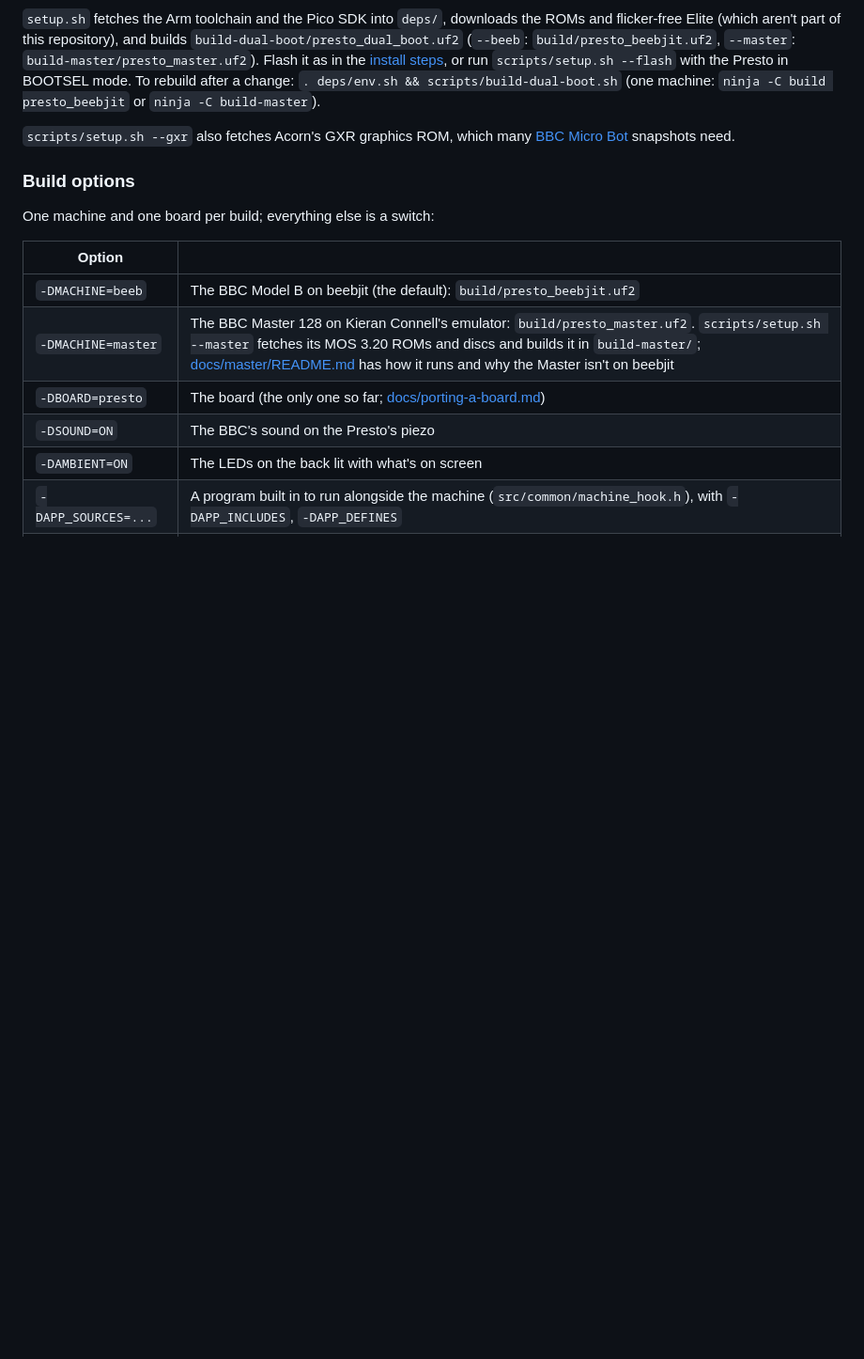
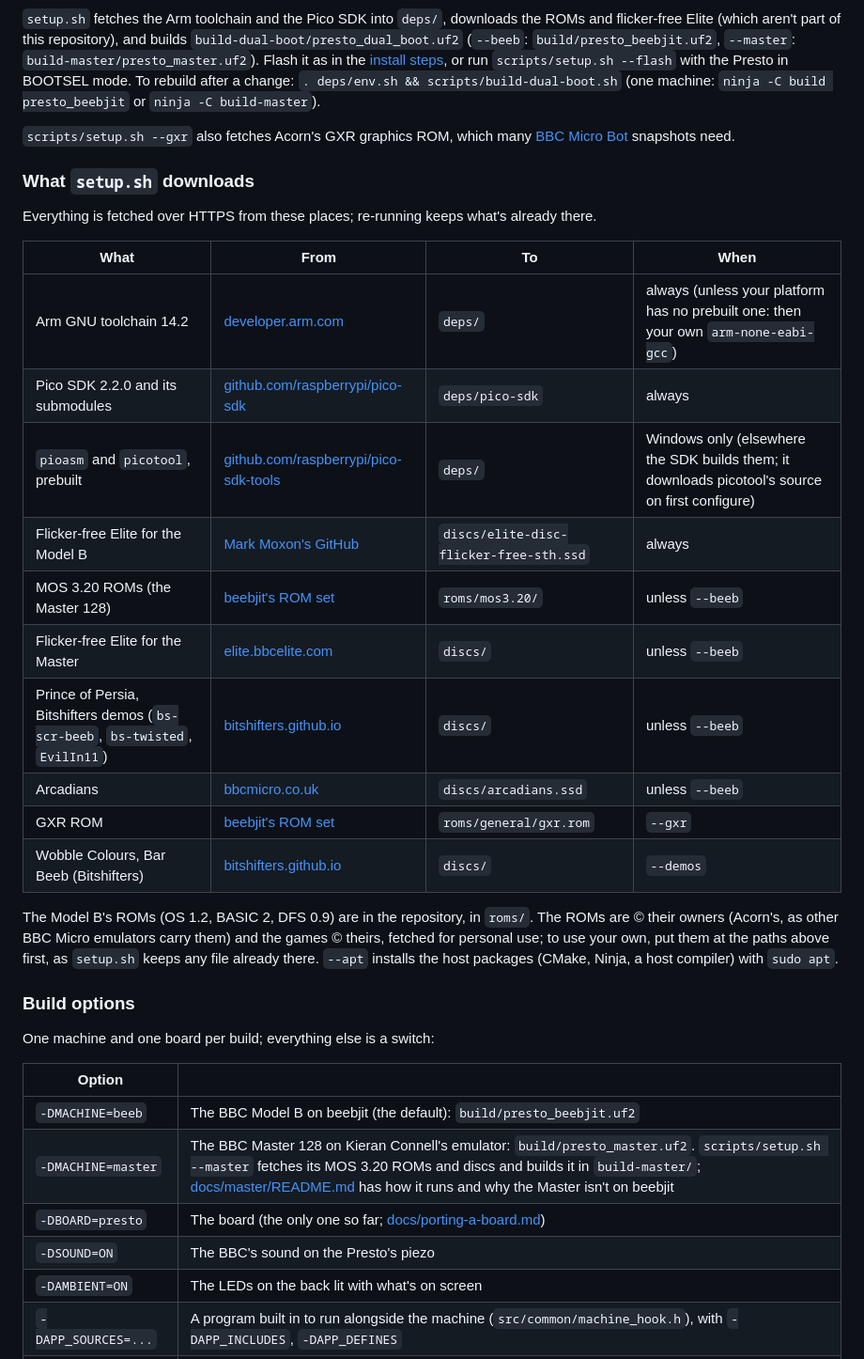
Before and after one commit to 8bitkick/rp2350-bbc-micro, a Markdown page: README.md, the part around the change. Shown at 94% size. Rendered like a GitHub page; blank space fills up the shorter version.

Commit message:
README: what scripts/setup.sh downloads, from where, to where and when; the ROMs' copyright, and using your own

```diff
--- a/README.md
+++ b/README.md
@@ -188,6 +188,28 @@ flicker-free Elite (which aren't part of this repository), and builds
 `scripts/setup.sh --gxr` also fetches Acorn's GXR graphics ROM, which many
 [BBC Micro Bot](https://www.bbcmicrobot.com/) snapshots need.
 
+### What `setup.sh` downloads
+
+Everything is fetched over HTTPS from these places; re-running keeps what's already there.
+
+| What | From | To | When |
+|---|---|---|---|
+| Arm GNU toolchain 14.2 | [developer.arm.com](https://developer.arm.com/downloads/-/arm-gnu-toolchain-downloads) | `deps/` | always (unless your platform has no prebuilt one: then your own `arm-none-eabi-gcc`) |
+| Pico SDK 2.2.0 and its submodules | [github.com/raspberrypi/pico-sdk](https://github.com/raspberrypi/pico-sdk) | `deps/pico-sdk` | always |
+| `pioasm` and `picotool`, prebuilt | [github.com/raspberrypi/pico-sdk-tools](https://github.com/raspberrypi/pico-sdk-tools/releases) | `deps/` | Windows only (elsewhere the SDK builds them; it downloads picotool's source on first configure) |
+| Flicker-free Elite for the Model B | [Mark Moxon's GitHub](https://github.com/markmoxon/elite-source-code-bbc-micro-disc/tree/flicker-free/5-compiled-game-discs) | `discs/elite-disc-flicker-free-sth.ssd` | always |
+| MOS 3.20 ROMs (the Master 128) | [beebjit's ROM set](https://github.com/scarybeasts/beebjit/tree/master/roms/mos3.20) | `roms/mos3.20/` | unless `--beeb` |
+| Flicker-free Elite for the Master | [elite.bbcelite.com](https://elite.bbcelite.com/versions/flicker_free_elite/elite-master-flicker-free-sng47.ssd) | `discs/` | unless `--beeb` |
+| Prince of Persia, Bitshifters demos (`bs-scr-beeb`, `bs-twisted`, `EvilIn11`) | [bitshifters.github.io](https://bitshifters.github.io/) | `discs/` | unless `--beeb` |
+| Arcadians | [bbcmicro.co.uk](https://www.bbcmicro.co.uk/) | `discs/arcadians.ssd` | unless `--beeb` |
+| GXR ROM | [beebjit's ROM set](https://github.com/scarybeasts/beebjit/blob/master/roms/gxr.rom) | `roms/general/gxr.rom` | `--gxr` |
+| Wobble Colours, Bar Beeb (Bitshifters) | [bitshifters.github.io](https://bitshifters.github.io/) | `discs/` | `--demos` |
+
+The Model B's ROMs (OS 1.2, BASIC 2, DFS 0.9) are in the repository, in `roms/`. The ROMs are © their
+owners (Acorn's, as other BBC Micro emulators carry them) and the games © theirs, fetched for personal
+use; to use your own, put them at the paths above first, as `setup.sh` keeps any file already there. `--apt` installs
+the host packages (CMake, Ninja, a host compiler) with `sudo apt`.
+
 ### Build options
 
 One machine and one board per build; everything else is a switch:
```
